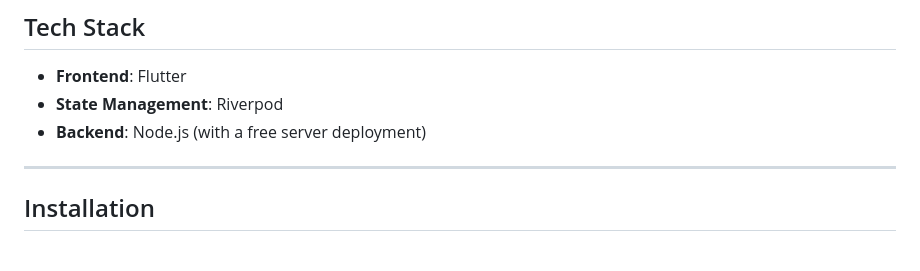
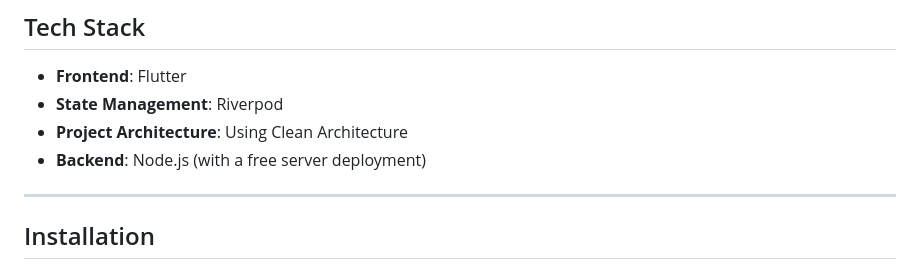
Before and after one commit to maan78612/Snr_flutter_assessment, a Markdown page: README.md, the part around the change. Drawn GitHub-style.

Commit message:
Update README.md
add teck specs in readme file

```diff
--- a/README.md
+++ b/README.md
@@ -72,7 +72,9 @@ efficiently.
 
 - **Frontend**: Flutter
 - **State Management**: Riverpod
+- **Project Architecture**: Using Clean Architecture
 - **Backend**: Node.js (with a free server deployment)
+
 
 ---
 
```
